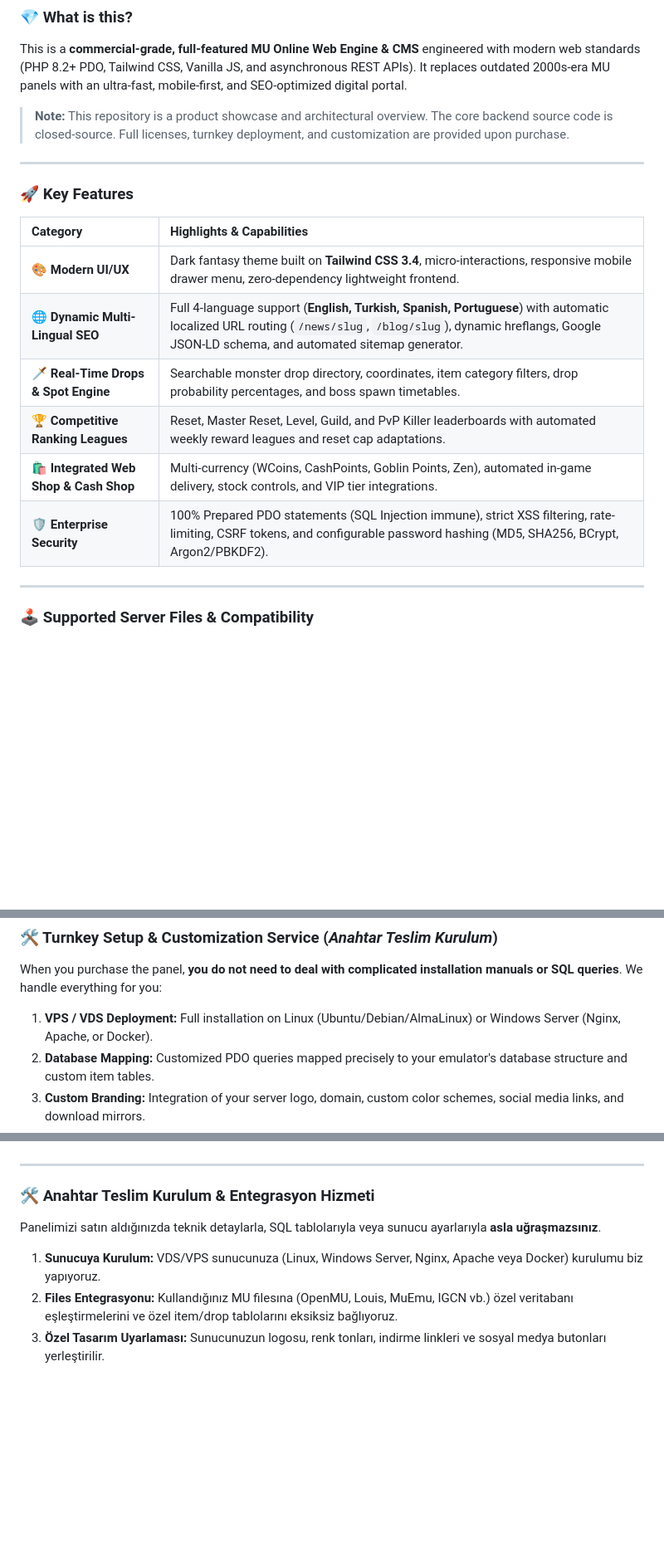
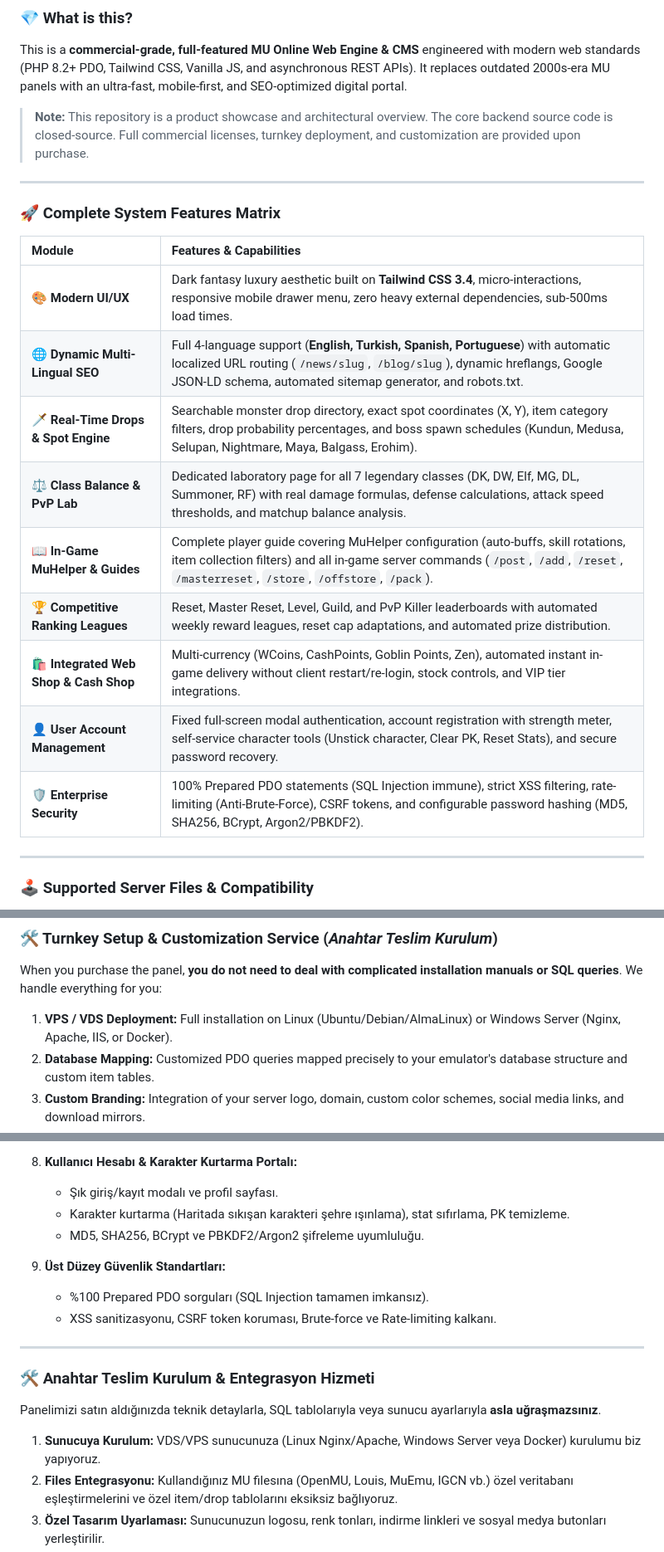
Before and after one commit to hellonullen/mu-online-web-panel-cms, a Markdown page: README.md, 3 parts joined by grey strips. Shown at 83% size. Drawn GitHub-style; blank space fills up the shorter version.

```diff
--- a/README.md
+++ b/README.md
@@ -35,20 +35,23 @@
 ### 💎 What is this?
 This is a **commercial-grade, full-featured MU Online Web Engine & CMS** engineered with modern web standards (PHP 8.2+ PDO, Tailwind CSS, Vanilla JS, and asynchronous REST APIs). It replaces outdated 2000s-era MU panels with an ultra-fast, mobile-first, and SEO-optimized digital portal.
 
-> **Note:** This repository is a product showcase and architectural overview. The core backend source code is closed-source. Full licenses, turnkey deployment, and customization are provided upon purchase.
+> **Note:** This repository is a product showcase and architectural overview. The core backend source code is closed-source. Full commercial licenses, turnkey deployment, and customization are provided upon purchase.
 
 ---
 
-### 🚀 Key Features
+### 🚀 Complete System Features Matrix
 
-| Category | Highlights & Capabilities |
+| Module | Features & Capabilities |
 | :--- | :--- |
-| **🎨 Modern UI/UX** | Dark fantasy theme built on **Tailwind CSS 3.4**, micro-interactions, responsive mobile drawer menu, zero-dependency lightweight frontend. |
-| **🌐 Dynamic Multi-Lingual SEO** | Full 4-language support (**English, Turkish, Spanish, Portuguese**) with automatic localized URL routing (`/news/slug`, `/blog/slug`), dynamic hreflangs, Google JSON-LD schema, and automated sitemap generator. |
-| **🗡️ Real-Time Drops & Spot Engine** | Searchable monster drop directory, coordinates, item category filters, drop probability percentages, and boss spawn timetables. |
-| **🏆 Competitive Ranking Leagues** | Reset, Master Reset, Level, Guild, and PvP Killer leaderboards with automated weekly reward leagues and reset cap adaptations. |
-| **🛍️ Integrated Web Shop & Cash Shop** | Multi-currency (WCoins, CashPoints, Goblin Points, Zen), automated in-game delivery, stock controls, and VIP tier integrations. |
-| **🛡️ Enterprise Security** | 100% Prepared PDO statements (SQL Injection immune), strict XSS filtering, rate-limiting, CSRF tokens, and configurable password hashing (MD5, SHA256, BCrypt, Argon2/PBKDF2). |
+| **🎨 Modern UI/UX** | Dark fantasy luxury aesthetic built on **Tailwind CSS 3.4**, micro-interactions, responsive mobile drawer menu, zero heavy external dependencies, sub-500ms load times. |
+| **🌐 Dynamic Multi-Lingual SEO** | Full 4-language support (**English, Turkish, Spanish, Portuguese**) with automatic localized URL routing (`/news/slug`, `/blog/slug`), dynamic hreflangs, Google JSON-LD schema, automated sitemap generator, and robots.txt. |
+| **🗡️ Real-Time Drops & Spot Engine** | Searchable monster drop directory, exact spot coordinates (X, Y), item category filters, drop probability percentages, and boss spawn schedules (Kundun, Medusa, Selupan, Nightmare, Maya, Balgass, Erohim). |
+| **⚖️ Class Balance & PvP Lab** | Dedicated laboratory page for all 7 legendary classes (DK, DW, Elf, MG, DL, Summoner, RF) with real damage formulas, defense calculations, attack speed thresholds, and matchup balance analysis. |
+| **📖 In-Game MuHelper & Guides** | Complete player guide covering MuHelper configuration (auto-buffs, skill rotations, item collection filters) and all in-game server commands (`/post`, `/add`, `/reset`, `/masterreset`, `/store`, `/offstore`, `/pack`). |
+| **🏆 Competitive Ranking Leagues** | Reset, Master Reset, Level, Guild, and PvP Killer leaderboards with automated weekly reward leagues, reset cap adaptations, and automated prize distribution. |
+| **🛍️ Integrated Web Shop & Cash Shop** | Multi-currency (WCoins, CashPoints, Goblin Points, Zen), automated instant in-game delivery without client restart/re-login, stock controls, and VIP tier integrations. |
+| **👤 User Account Management** | Fixed full-screen modal authentication, account registration with strength meter, self-service character tools (Unstick character, Clear PK, Reset Stats), and secure password recovery. |
+| **🛡️ Enterprise Security** | 100% Prepared PDO statements (SQL Injection immune), strict XSS filtering, rate-limiting (Anti-Brute-Force), CSRF tokens, and configurable password hashing (MD5, SHA256, BCrypt, Argon2/PBKDF2). |
 
 ---
 
@@ -70,7 +73,7 @@ Our universal PDO database abstraction layer allows seamless connectivity to any
 
 When you purchase the panel, **you do not need to deal with complicated installation manuals or SQL queries**. We handle everything for you:
 
-1. **VPS / VDS Deployment:** Full installation on Linux (Ubuntu/Debian/AlmaLinux) or Windows Server (Nginx, Apache, or Docker).
+1. **VPS / VDS Deployment:** Full installation on Linux (Ubuntu/Debian/AlmaLinux) or Windows Server (Nginx, Apache, IIS, or Docker).
 2. **Database Mapping:** Customized PDO queries mapped precisely to your emulator's database structure and custom item tables.
 3. **Custom Branding:** Integration of your server logo, domain, custom color schemes, social media links, and download mirrors.
 4. **Automated Cron Jobs:** Setup of automated ranking resets, weekly rewards, database backups, and drop table synchronizations.
@@ -121,3 +156,11 @@ Bu proje; eski, hantal ve güvenlik açıklarıyla dolu 2000'li yıllardan kalma
+8. **Kullanıcı Hesabı & Karakter Kurtarma Portalı:**
+   - Şık giriş/kayıt modalı ve profil sayfası.
+   - Karakter kurtarma (Haritada sıkışan karakteri şehre ışınlama), stat sıfırlama, PK temizleme.
+   - MD5, SHA256, BCrypt ve PBKDF2/Argon2 şifreleme uyumluluğu.
+
+9. **Üst Düzey Güvenlik Standartları:**
+   - %100 Prepared PDO sorguları (SQL Injection tamamen imkansız).
+   - XSS sanitizasyonu, CSRF token koruması, Brute-force ve Rate-limiting kalkanı.
 
 ---
 
@@ -125,7 +168,7 @@ Bu proje; eski, hantal ve güvenlik açıklarıyla dolu 2000'li yıllardan kalma
 
 Panelimizi satın aldığınızda teknik detaylarla, SQL tablolarıyla veya sunucu ayarlarıyla **asla uğraşmazsınız**.
 
-1. **Sunucuya Kurulum:** VDS/VPS sunucunuza (Linux, Windows Server, Nginx, Apache veya Docker) kurulumu biz yapıyoruz.
+1. **Sunucuya Kurulum:** VDS/VPS sunucunuza (Linux Nginx/Apache, Windows Server veya Docker) kurulumu biz yapıyoruz.
 2. **Files Entegrasyonu:** Kullandığınız MU filesına (OpenMU, Louis, MuEmu, IGCN vb.) özel veritabanı eşleştirmelerini ve özel item/drop tablolarını eksiksiz bağlıyoruz.
 3. **Özel Tasarım Uyarlaması:** Sunucunuzun logosu, renk tonları, indirme linkleri ve sosyal medya butonları yerleştirilir.
 4. **Otomasyon & Cronjob:** Otomatik lig ödülleri, sitemap yenileme ve veritabanı optimize cronjob'ları ayarlanır.
```
Also changed, not shown: other parts of README.md (+44 -12 lines), docs/assets/mobil1.png (added), docs/assets/mobil2.png (added), docs/assets/mobile_preview.png (deleted).
